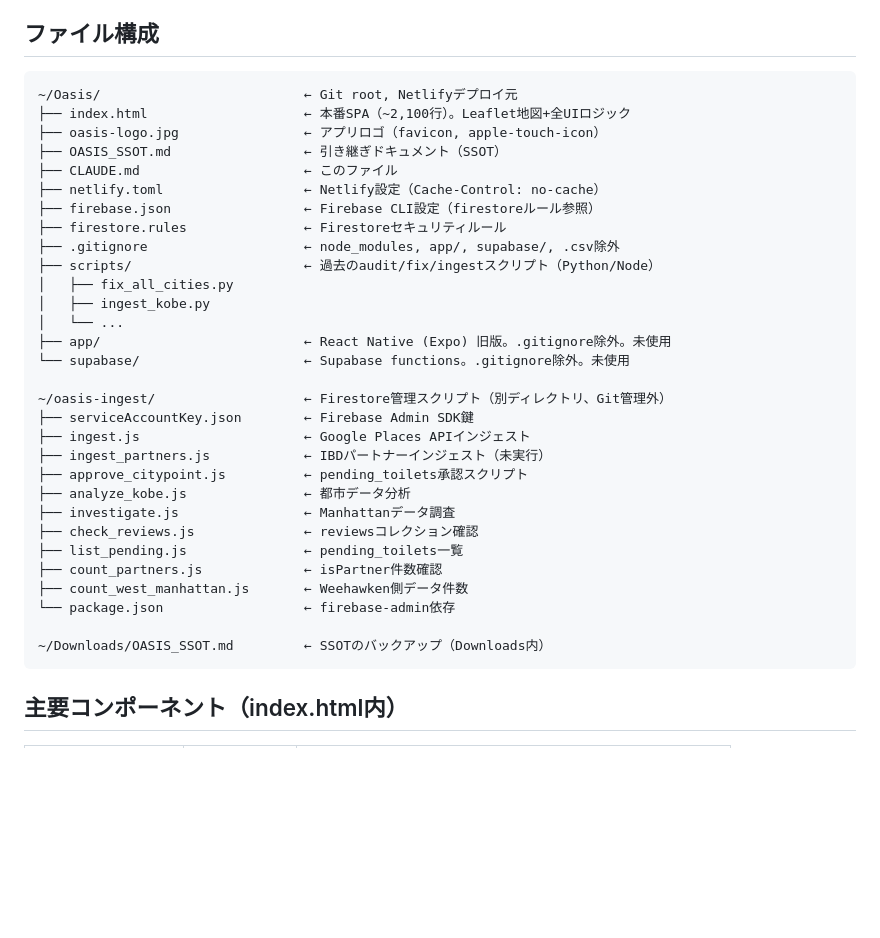
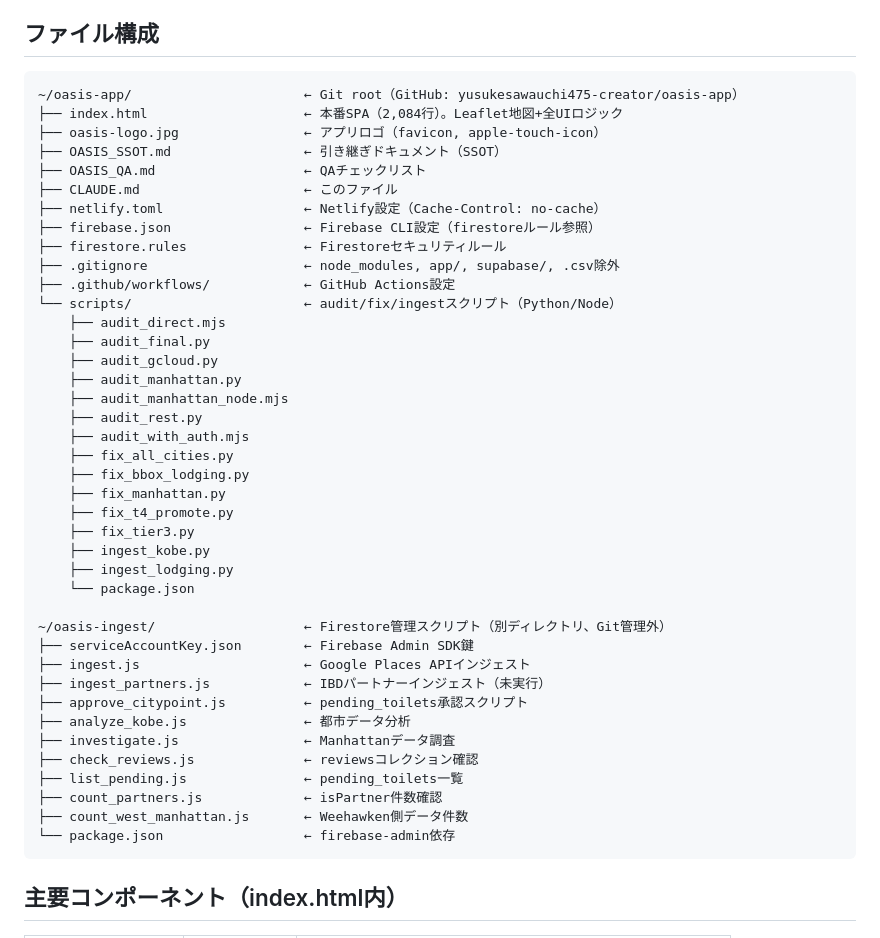
Before and after one commit to yusukesawauchi475-creator/oasis-app, a Markdown page: CLAUDE.md, the part around the change. Drawn GitHub-style; blank space fills up the shorter version.

Commit message:
docs: CLAUDE.mdのファイル構成を実態に合わせて更新
- Gitルートパスを~/Oasis/→~/oasis-appに修正
- index.html行数を正確な2,084行に更新
- OASIS_QA.md、.github/workflowsを追加
- scripts/配下の全ファイルを正確に列挙
- app/、supabase/（.gitignore除外・未使用）の記載を削除

https://claude.ai/code/session_011TNqxcVpSosuxg6zowqSWp

````diff
--- a/CLAUDE.md
+++ b/CLAUDE.md
@@ -13,21 +13,33 @@
 ## ファイル構成
 
 ```
-~/Oasis/                          ← Git root, Netlifyデプロイ元
-├── index.html                    ← 本番SPA（~2,100行）。Leaflet地図+全UIロジック
+~/oasis-app/                      ← Git root（GitHub: yusukesawauchi475-creator/oasis-app）
+├── index.html                    ← 本番SPA（2,084行）。Leaflet地図+全UIロジック
 ├── oasis-logo.jpg                ← アプリロゴ（favicon, apple-touch-icon）
 ├── OASIS_SSOT.md                 ← 引き継ぎドキュメント（SSOT）
+├── OASIS_QA.md                   ← QAチェックリスト
 ├── CLAUDE.md                     ← このファイル
 ├── netlify.toml                  ← Netlify設定（Cache-Control: no-cache）
 ├── firebase.json                 ← Firebase CLI設定（firestoreルール参照）
 ├── firestore.rules               ← Firestoreセキュリティルール
 ├── .gitignore                    ← node_modules, app/, supabase/, .csv除外
-├── scripts/                      ← 過去のaudit/fix/ingestスクリプト（Python/Node）
-│   ├── fix_all_cities.py
-│   ├── ingest_kobe.py
-│   └── ...
-├── app/                          ← React Native (Expo) 旧版。.gitignore除外。未使用
-└── supabase/                     ← Supabase functions。.gitignore除外。未使用
+├── .github/workflows/            ← GitHub Actions設定
+└── scripts/                      ← audit/fix/ingestスクリプト（Python/Node）
+    ├── audit_direct.mjs
+    ├── audit_final.py
+    ├── audit_gcloud.py
+    ├── audit_manhattan.py
+    ├── audit_manhattan_node.mjs
+    ├── audit_rest.py
+    ├── audit_with_auth.mjs
+    ├── fix_all_cities.py
+    ├── fix_bbox_lodging.py
+    ├── fix_manhattan.py
+    ├── fix_t4_promote.py
+    ├── fix_tier3.py
+    ├── ingest_kobe.py
+    ├── ingest_lodging.py
+    └── package.json
 
 ~/oasis-ingest/                   ← Firestore管理スクリプト（別ディレクトリ、Git管理外）
 ├── serviceAccountKey.json        ← Firebase Admin SDK鍵
@@ -41,8 +53,6 @@
 ├── count_partners.js             ← isPartner件数確認
 ├── count_west_manhattan.js       ← Weehawken側データ件数
 └── package.json                  ← firebase-admin依存
-
-~/Downloads/OASIS_SSOT.md         ← SSOTのバックアップ（Downloads内）
 ```
 
 ## 主要コンポーネント（index.html内）
````
